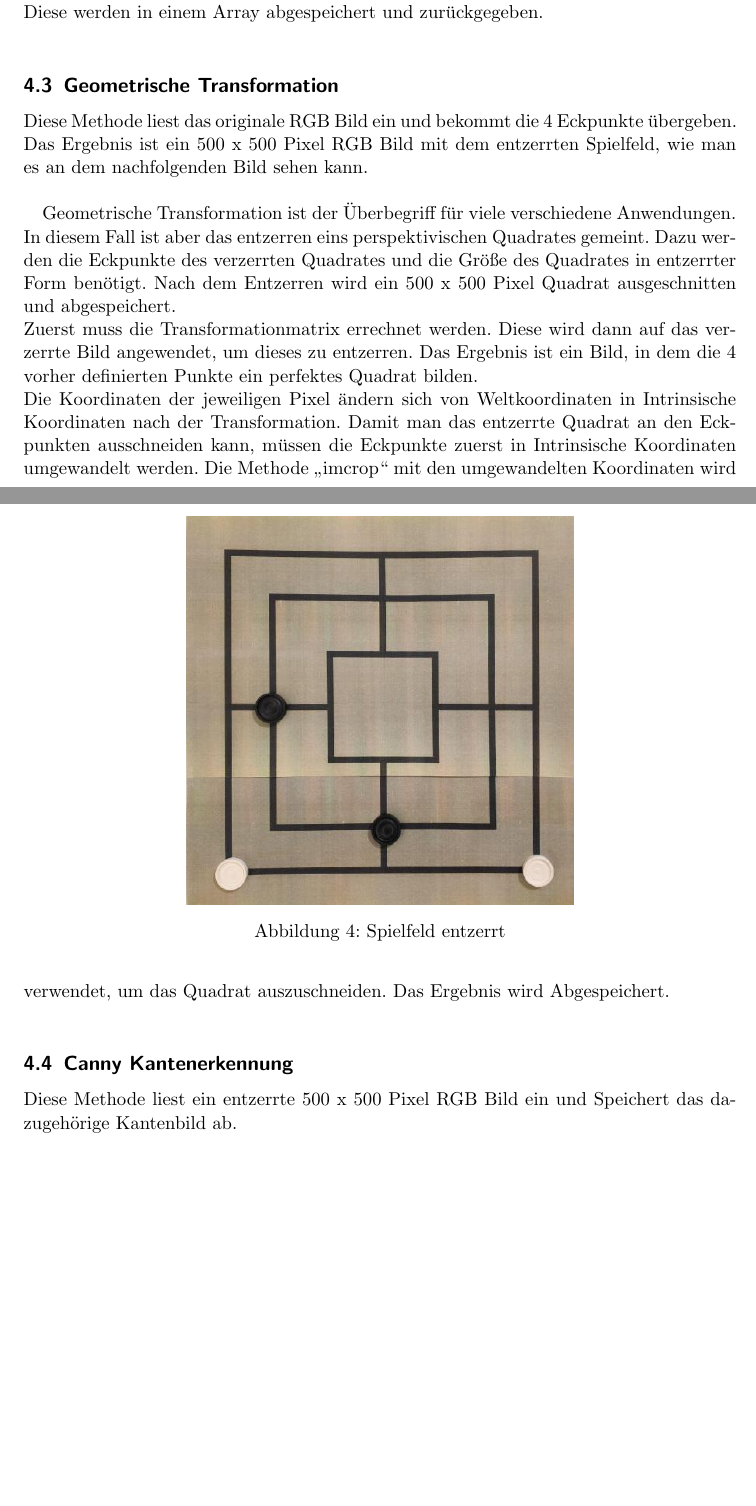
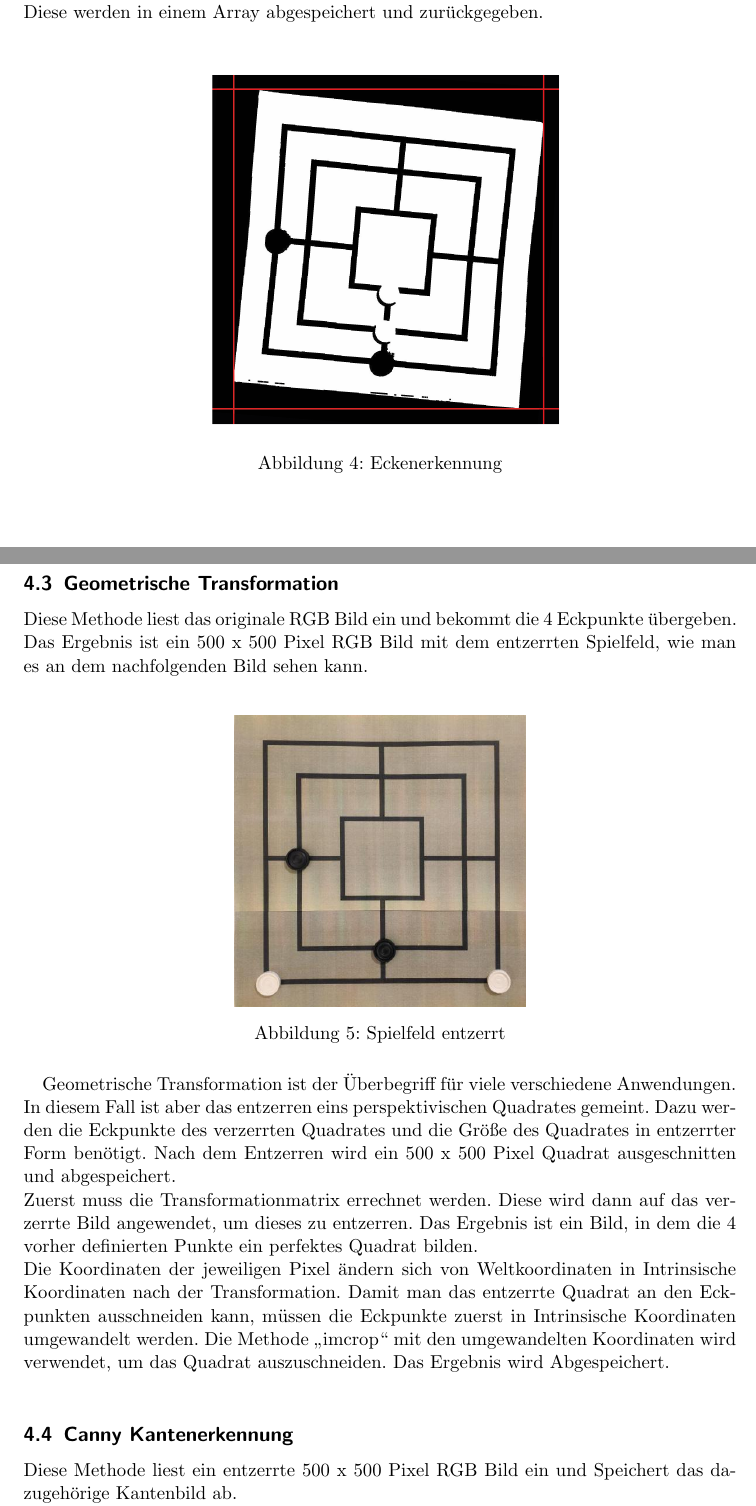
Before and after one commit to smonist/nine-mans-morris, a LaTeX document (bericht/edbv_C_3.tex): two parts of pages 7 and 8 of 15, joined at a grey line, cut so that both start at the same text, the shorter picture padded with empty space. Compiled offline with pdfLaTeX.

Commit message:
small fix

```diff
--- a/bericht/edbv_C_3.tex
+++ b/bericht/edbv_C_3.tex
@@ -234,8 +234,8 @@ Mithilfe des Binärbildes können die Eckpunkte ermittelt werden. Es wird die Me
 
 \begin{figure}[ht]
 	\centering
-		\includegraphics[width=8cm]{Spielbrett_Entzerrt.png}\\
-	\caption[Spielfeld entzerrt]{Spielfeld entzerrt}
+		\includegraphics[width=8cm]{Ecken.png}\\
+	\caption[Eckenerkennung]{Eckenerkennung}
 	\label{fig:nettop}
 \end{figure}
 
@@ -244,8 +244,8 @@ Diese Methode liest das originale RGB Bild ein und bekommt die 4 Eckpunkte über
 
 \begin{figure}[ht]
 	\centering
-		\includegraphics[width=8cm]{Ecken.png}\\
-	\caption[Eckenerkennung]{Eckenerkennung}
+		\includegraphics[width=6cm]{Spielbrett_Entzerrt.png}\\
+	\caption[Spielfeld entzerrt]{Spielfeld entzerrt}
 	\label{fig:nettop}
 \end{figure}
 
```
Also changed, not shown: bericht/edbv_C_3.pdf.
